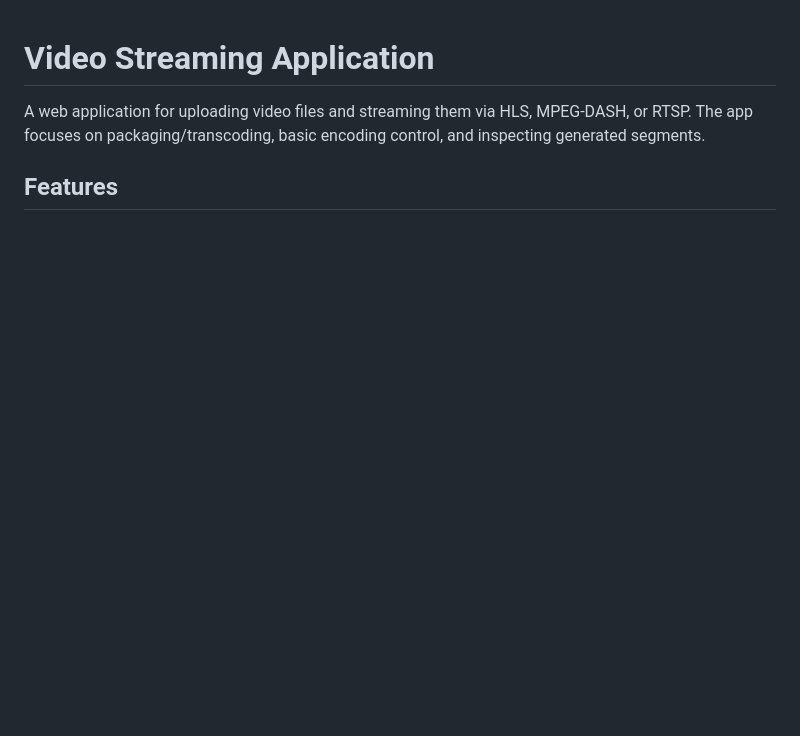
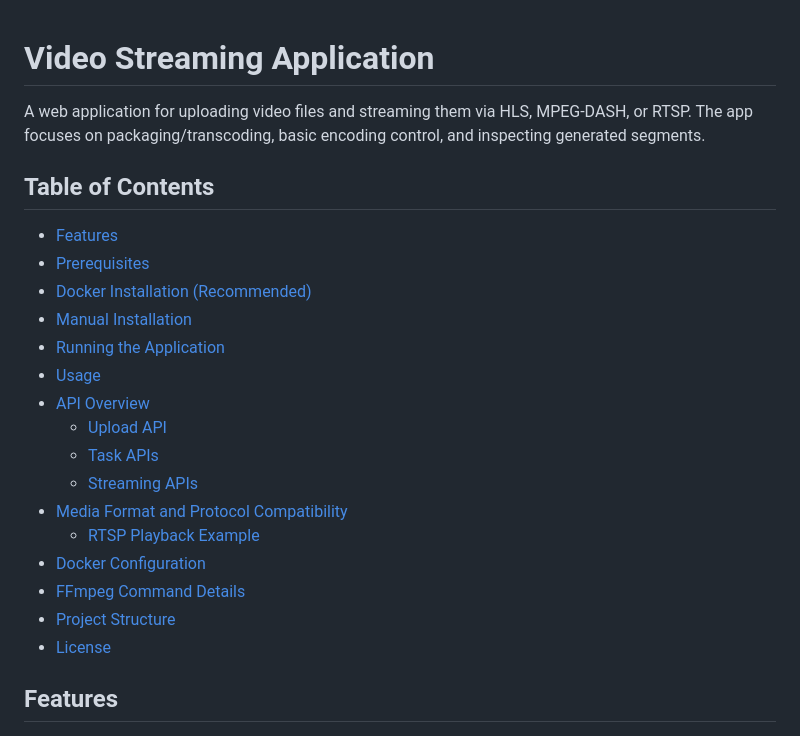
Before and after one commit to YebinLeee/Streaming_project, a Markdown page: README.md, the part around the change. GitHub-like rendering; blank space fills up the shorter version.

Commit message:
docs: table of contents added

```diff
--- a/README.md
+++ b/README.md
@@ -1,6 +1,25 @@
 # Video Streaming Application
 
 A web application for uploading video files and streaming them via HLS, MPEG‑DASH, or RTSP. The app focuses on packaging/transcoding, basic encoding control, and inspecting generated segments.
+
+## Table of Contents
+
+- [Features](#features)
+- [Prerequisites](#prerequisites)
+- [Docker Installation (Recommended)](#docker-installation-recommended)
+- [Manual Installation](#manual-installation)
+- [Running the Application](#running-the-application)
+- [Usage](#usage)
+- [API Overview](#api-overview)
+  - [Upload API](#upload-api)
+  - [Task APIs](#task-apis)
+  - [Streaming APIs](#streaming-apis)
+- [Media Format and Protocol Compatibility](#media-format-and-protocol-compatibility)
+  - [RTSP Playback Example](#rtsp-playback-example)
+- [Docker Configuration](#docker-configuration)
+- [FFmpeg Command Details](#ffmpeg-command-details)
+- [Project Structure](#project-structure)
+- [License](#license)
 
 ## Features
 ![Streaming UI](docs/image.png)
```
Also changed, not shown: readme_ko.md (+19 -0 lines).
